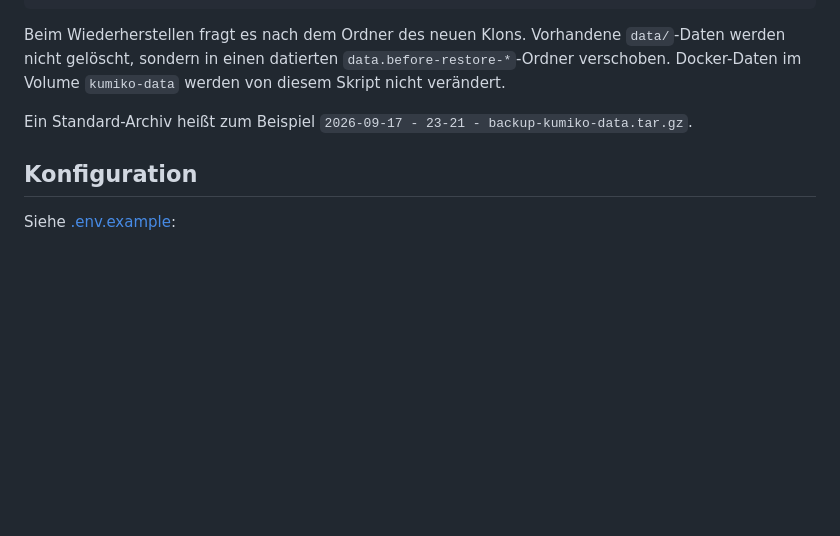
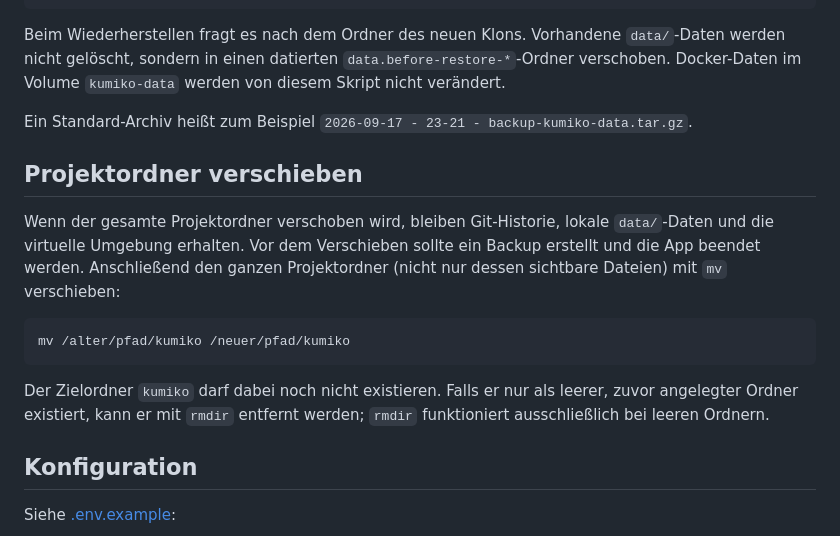
Before and after one commit to felixkapfer/kumiko, a Markdown page: README.md, the part around the change. Drawn GitHub-style; blank space fills up the shorter version.

Commit message:
docs: document project relocation

````diff
--- a/README.md
+++ b/README.md
@@ -117,6 +117,21 @@ Beim Wiederherstellen fragt es nach dem Ordner des neuen Klons. Vorhandene
 Ein Standard-Archiv heißt zum Beispiel
 `2026-09-17 - 23-21 - backup-kumiko-data.tar.gz`.
 
+## Projektordner verschieben
+
+Wenn der gesamte Projektordner verschoben wird, bleiben Git-Historie, lokale
+`data/`-Daten und die virtuelle Umgebung erhalten. Vor dem Verschieben sollte
+ein Backup erstellt und die App beendet werden. Anschließend den ganzen
+Projektordner (nicht nur dessen sichtbare Dateien) mit `mv` verschieben:
+
+```bash
+mv /alter/pfad/kumiko /neuer/pfad/kumiko
+```
+
+Der Zielordner `kumiko` darf dabei noch nicht existieren. Falls er nur als
+leerer, zuvor angelegter Ordner existiert, kann er mit `rmdir` entfernt werden;
+`rmdir` funktioniert ausschließlich bei leeren Ordnern.
+
 ## Konfiguration
 
 Siehe [.env.example](.env.example):
````
